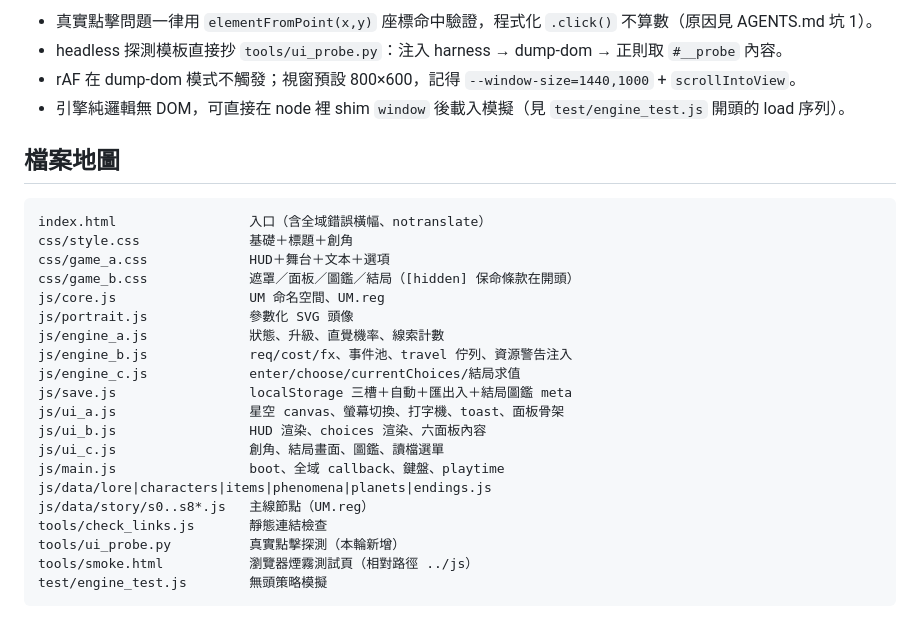
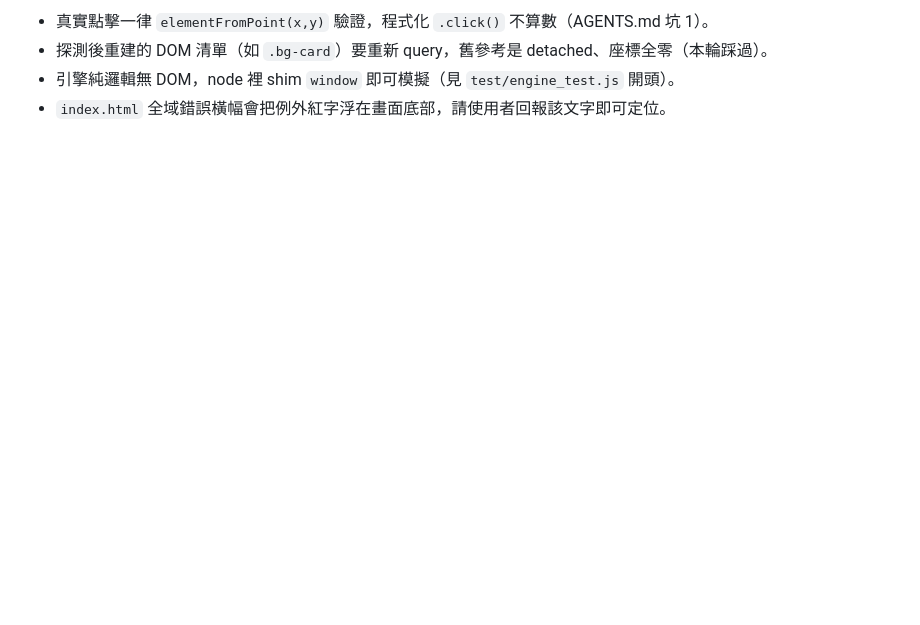
Before and after one commit to franky5440-afk/project-zhulong, a Markdown page: HANDOFF.md, the part around one of its changes. GitHub-like rendering; blank space fills up the shorter version.

````diff
--- a/HANDOFF.md
+++ b/HANDOFF.md
@@ -49,30 +54,5 @@ python3 tools/ui_probe.py          # 真實座標點擊，改 CSS/HTML 後必跑
 
-- 真實點擊問題一律用 `elementFromPoint(x,y)` 座標命中驗證，程式化 `.click()` 不算數（原因見 AGENTS.md 坑 1）。
-- headless 探測模板直接抄 `tools/ui_probe.py`：注入 harness → dump-dom → 正則取 `#__probe` 內容。
-- rAF 在 dump-dom 模式不觸發；視窗預設 800×600，記得 `--window-size=1440,1000` + `scrollIntoView`。
-- 引擎純邏輯無 DOM，可直接在 node 裡 shim `window` 後載入模擬（見 `test/engine_test.js` 開頭的 load 序列）。
-
-## 檔案地圖
-
-```
-index.html                 入口（含全域錯誤橫幅、notranslate）
-css/style.css              基礎＋標題＋創角
-css/game_a.css             HUD＋舞台＋文本＋選項
-css/game_b.css             遮罩／面板／圖鑑／結局（[hidden] 保命條款在開頭）
-js/core.js                 UM 命名空間、UM.reg
-js/portrait.js             參數化 SVG 頭像
-js/engine_a.js             狀態、升級、直覺機率、線索計數
-js/engine_b.js             req/cost/fx、事件池、travel 佇列、資源警告注入
-js/engine_c.js             enter/choose/currentChoices/結局求值
-js/save.js                 localStorage 三槽＋自動＋匯出入＋結局圖鑑 meta
-js/ui_a.js                 星空 canvas、螢幕切換、打字機、toast、面板骨架
-js/ui_b.js                 HUD 渲染、choices 渲染、六面板內容
-js/ui_c.js                 創角、結局畫面、圖鑑、讀檔選單
-js/main.js                 boot、全域 callback、鍵盤、playtime
-js/data/lore|characters|items|phenomena|planets|endings.js
-js/data/story/s0..s8*.js   主線節點（UM.reg）
-tools/check_links.js       靜態連結檢查
-tools/ui_probe.py          真實點擊探測（本輪新增）
-tools/smoke.html           瀏覽器煙霧測試頁（相對路徑 ../js）
-test/engine_test.js        無頭策略模擬
-```
+- 真實點擊一律 `elementFromPoint(x,y)` 驗證，程式化 `.click()` 不算數（AGENTS.md 坑 1）。
+- 探測後重建的 DOM 清單（如 `.bg-card`）要重新 query，舊參考是 detached、座標全零（本輪踩過）。
+- 引擎純邏輯無 DOM，node 裡 shim `window` 即可模擬（見 `test/engine_test.js` 開頭）。
+- `index.html` 全域錯誤橫幅會把例外紅字浮在畫面底部，請使用者回報該文字即可定位。
````
Also changed, not shown: other parts of HANDOFF.md (+32 -27 lines).
